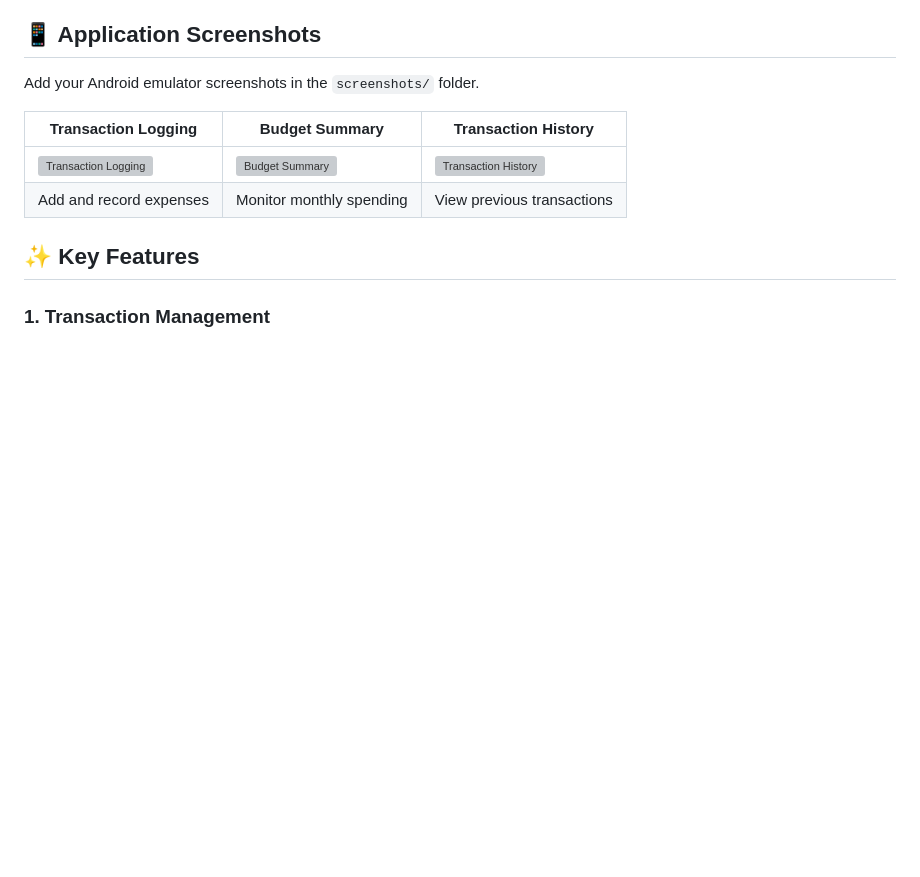
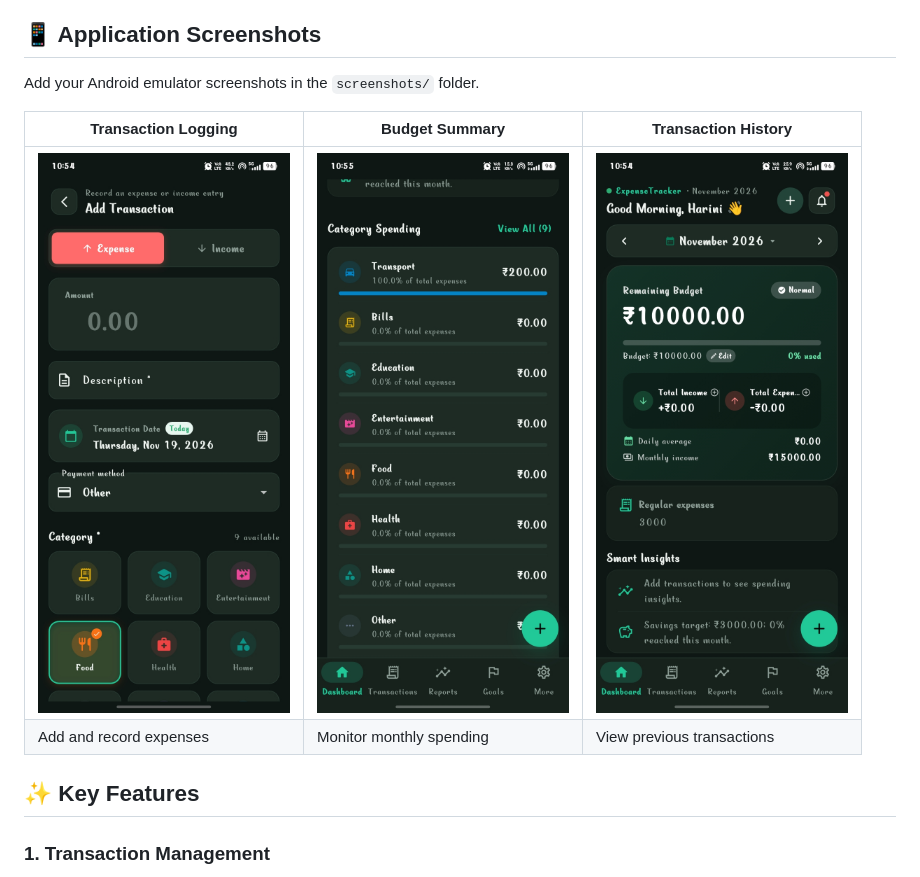
Before and after one commit to harini13092006-creator/EXPENSETRACKING, a Markdown page: README.md, the part around the change. Drawn GitHub-style; pictures changed too: screenshots/screenshot1.jpeg (added), screenshots/screenshot2.jpeg (added), screenshots/screenshot3.jpeg (added); blank space fills up the shorter version; grey boxes are pictures that could not be loaded.

```diff
--- a/README.md
+++ b/README.md
@@ -10,7 +10,7 @@ Add your Android emulator screenshots in the `screenshots/` folder.
 
 | Transaction Logging | Budget Summary | Transaction History |
 |---|---|---|
-| ![Transaction Logging](screenshots/transaction_logging.png) | ![Budget Summary](screenshots/budget_summary.png) | ![Transaction History](screenshots/transaction_history.png) |
+| ![Transaction Logging](screenshots/screenshot1.jpeg) | ![Budget Summary](screenshots/screenshot2.jpeg) | ![Transaction History](screenshots/screenshot3.jpeg) |![Manage spending](screenshots/screenshot4.jpeg) |![Goals](screenshots/screenshot5.jpeg) |![Transaction History](screenshots/screenshot6.jpeg) |
 | Add and record expenses | Monitor monthly spending | View previous transactions |
 
 ## ✨ Key Features
```
Also changed, not shown: screenshots/screenshot4.jpeg (added), screenshots/screenshot5.jpeg (added), screenshots/screenshot6.jpeg (added).
